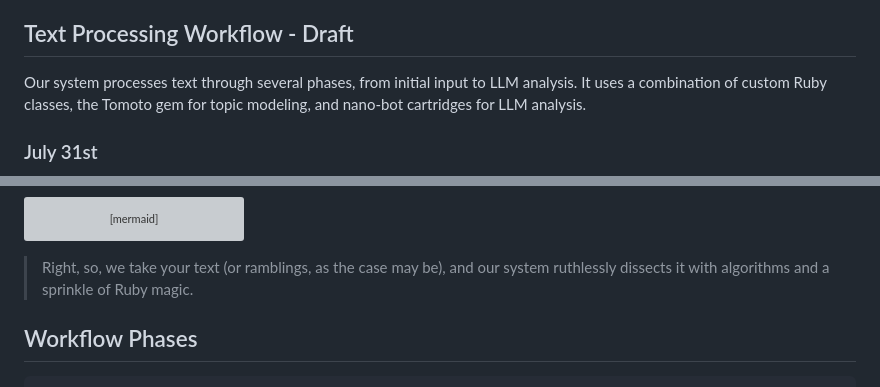
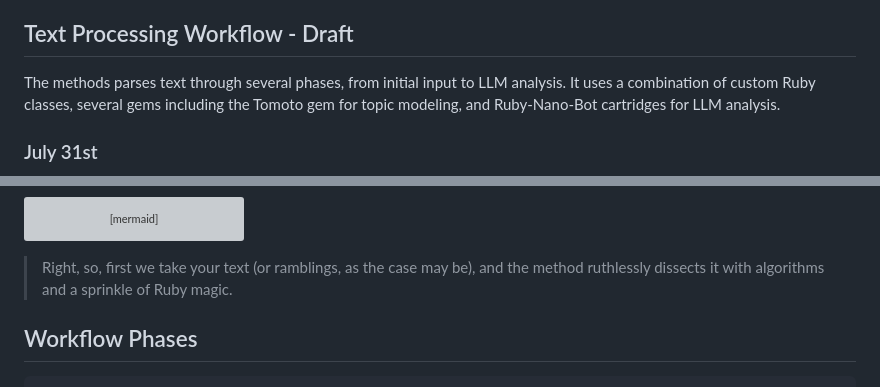
Before and after one commit to b08x/flowbots, a Markdown page: README.md, 2 parts joined by grey strips. GitHub-like rendering; grey boxes are pictures that could not be loaded.

Commit message:
last for the day

````diff
--- a/README.md
+++ b/README.md
@@ -23,7 +23,7 @@ This document outlines the architecture and workflow of our LLM text processing
 
 ## Text Processing Workflow - Draft
 
-Our system processes text through several phases, from initial input to LLM analysis. It uses a combination of custom Ruby classes, the Tomoto gem for topic modeling, and nano-bot cartridges for LLM analysis.
+The methods parses text through several phases, from initial input to LLM analysis. It uses a combination of custom Ruby classes, several gems including the Tomoto gem for topic modeling, and Ruby-Nano-Bot cartridges for LLM analysis.
 
 ### July 31st
 
@@ -183,7 +183,7 @@ mindmap
 ```
 
 
-> Right, so, we take your text (or ramblings, as the case may be), and our system ruthlessly dissects it with algorithms and a sprinkle of Ruby magic.
+> Right, so, first we take your text (or ramblings, as the case may be), and the method ruthlessly dissects it with algorithms and a sprinkle of Ruby magic.
 
 ## Workflow Phases
 
````
Also changed, not shown: other parts of README.md (+1 -1 lines).
